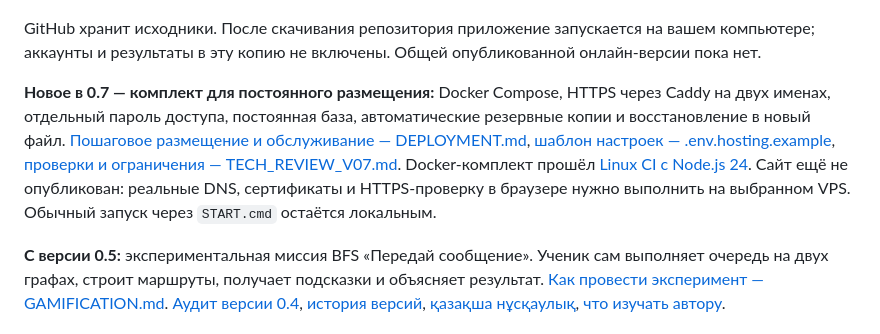
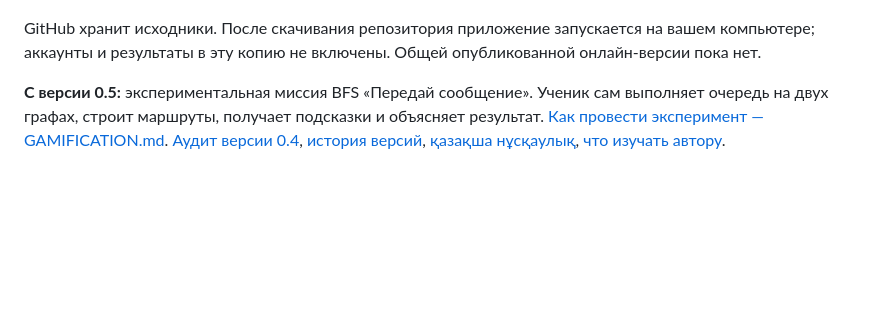
Before and after one commit to 9dmssi1/Innovation, a Markdown page: README.md, the part around the change. Rendered like a GitHub page; blank space fills up the shorter version.

```diff
--- a/README.md
+++ b/README.md
@@ -10,7 +10,7 @@
 
 GitHub хранит исходники. После скачивания репозитория приложение запускается на вашем компьютере; аккаунты и результаты в эту копию не включены. Общей опубликованной онлайн-версии пока нет.
 
-**Новое в 0.7 — комплект для постоянного размещения:** Docker Compose, HTTPS через Caddy на двух именах, отдельный пароль доступа, постоянная база, автоматические резервные копии и восстановление в новый файл. [Пошаговое размещение и обслуживание — DEPLOYMENT.md](DEPLOYMENT.md), [шаблон настроек — .env.hosting.example](.env.hosting.example), [проверки и ограничения — TECH_REVIEW_V07.md](TECH_REVIEW_V07.md). Docker-комплект прошёл [Linux CI с Node.js 24](https://github.com/9dmssi1/Innovation/actions/runs/37822934410). Сайт ещё не опубликован: реальные DNS, сертификаты и HTTPS-проверку в браузере нужно выполнить на выбранном VPS. Обычный запуск через `START.cmd` остаётся локальным.
+
 
 
 **С версии 0.5:** экспериментальная миссия BFS «Передай сообщение». Ученик сам выполняет очередь на двух графах, строит маршруты, получает подсказки и объясняет результат. [Как провести эксперимент — GAMIFICATION.md](GAMIFICATION.md). [Аудит версии 0.4](PRODUCT_AUDIT.md), [история версий](VERSIONS.md), [қазақша нұсқаулық](README.KK.md), [что изучать автору](LEARNING_GUIDE.md).
```
